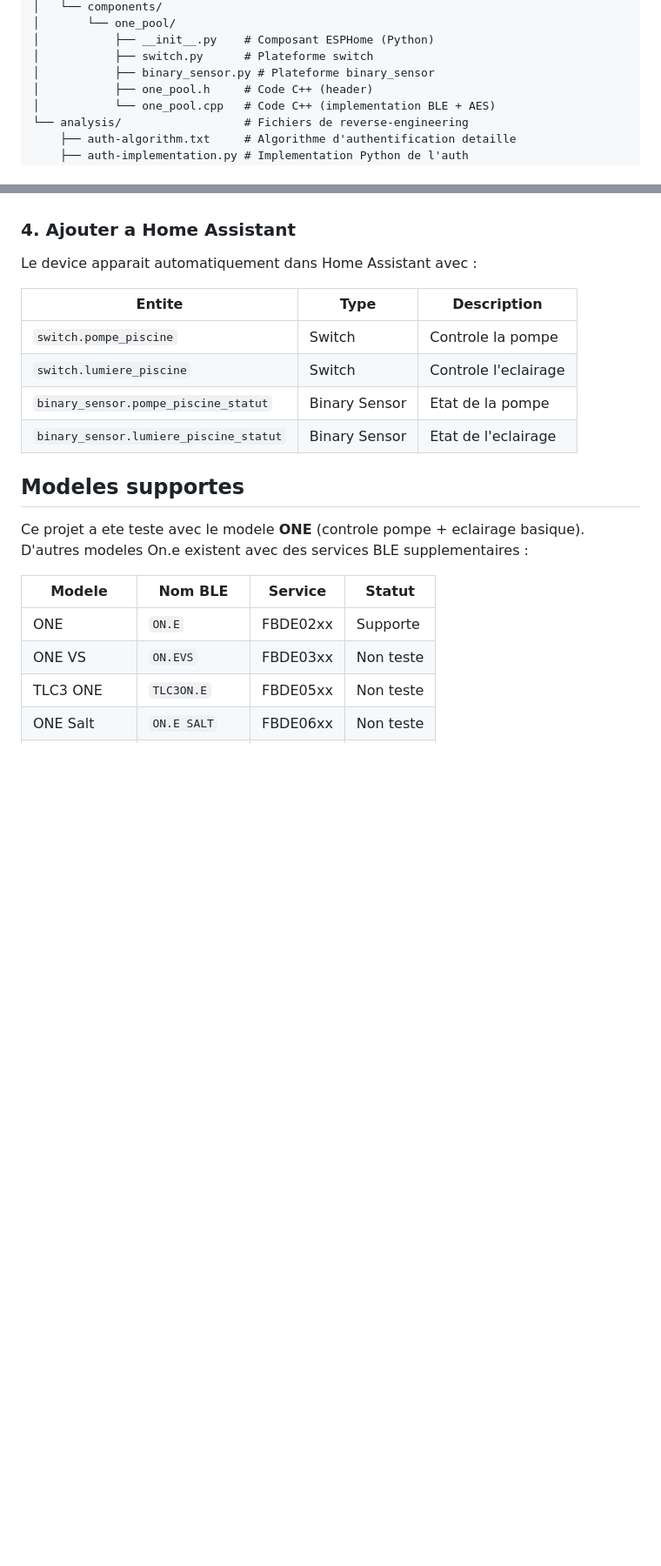
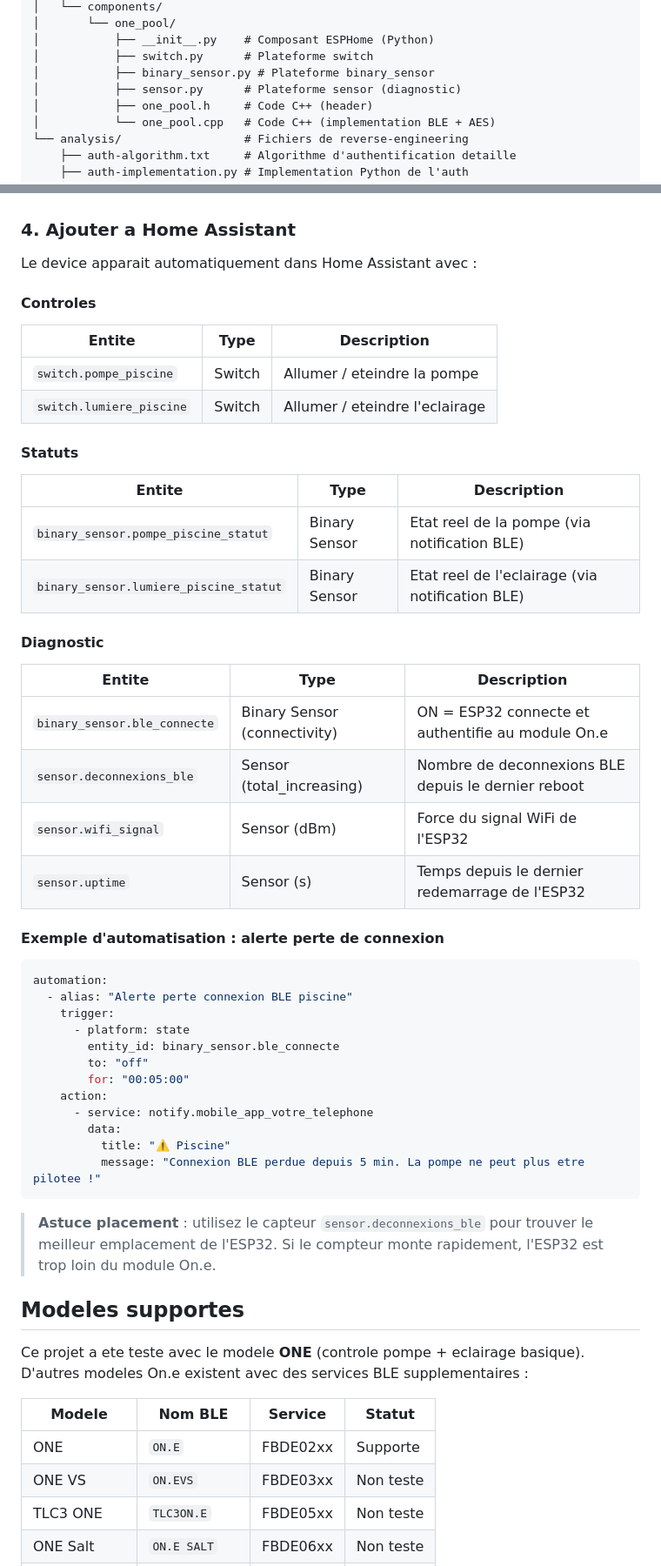
Before and after one commit to m-maillot/esphome-one, a Markdown page: README.md, 2 parts joined by grey strips. Shown at 87% size. Rendered like a GitHub page; blank space fills up the shorter version.

Commit message:
Update README with diagnostic sensors and HA automation example
Add documentation for BLE connection status, disconnect counter,
WiFi signal, uptime sensors, and an example automation for
alerting on BLE connection loss.

Co-Authored-By: Claude Opus 4.6 (1M context) <noreply@anthropic.com>

````diff
--- a/README.md
+++ b/README.md
@@ -36,6 +36,7 @@ Le module On.e gere l'allumage/extinction de la pompe et de l'eclairage de pisci
 │           ├── __init__.py    # Composant ESPHome (Python)
 │           ├── switch.py      # Plateforme switch
 │           ├── binary_sensor.py # Plateforme binary_sensor
+│           ├── sensor.py      # Plateforme sensor (diagnostic)
 │           ├── one_pool.h     # Code C++ (header)
 │           └── one_pool.cpp   # Code C++ (implementation BLE + AES)
 └── analysis/                  # Fichiers de reverse-engineering
@@ -92,12 +93,47 @@ Ou via le dashboard ESPHome de Home Assistant :
 
 Le device apparait automatiquement dans Home Assistant avec :
 
+#### Controles
+
 | Entite | Type | Description |
 |--------|------|-------------|
-| `switch.pompe_piscine` | Switch | Controle la pompe |
-| `switch.lumiere_piscine` | Switch | Controle l'eclairage |
-| `binary_sensor.pompe_piscine_statut` | Binary Sensor | Etat de la pompe |
-| `binary_sensor.lumiere_piscine_statut` | Binary Sensor | Etat de l'eclairage |
+| `switch.pompe_piscine` | Switch | Allumer / eteindre la pompe |
+| `switch.lumiere_piscine` | Switch | Allumer / eteindre l'eclairage |
+
+#### Statuts
+
+| Entite | Type | Description |
+|--------|------|-------------|
+| `binary_sensor.pompe_piscine_statut` | Binary Sensor | Etat reel de la pompe (via notification BLE) |
+| `binary_sensor.lumiere_piscine_statut` | Binary Sensor | Etat reel de l'eclairage (via notification BLE) |
+
+#### Diagnostic
+
+| Entite | Type | Description |
+|--------|------|-------------|
+| `binary_sensor.ble_connecte` | Binary Sensor (connectivity) | ON = ESP32 connecte et authentifie au module On.e |
+| `sensor.deconnexions_ble` | Sensor (total_increasing) | Nombre de deconnexions BLE depuis le dernier reboot |
+| `sensor.wifi_signal` | Sensor (dBm) | Force du signal WiFi de l'ESP32 |
+| `sensor.uptime` | Sensor (s) | Temps depuis le dernier redemarrage de l'ESP32 |
+
+#### Exemple d'automatisation : alerte perte de connexion
+
+```yaml
+automation:
+  - alias: "Alerte perte connexion BLE piscine"
+    trigger:
+      - platform: state
+        entity_id: binary_sensor.ble_connecte
+        to: "off"
+        for: "00:05:00"
+    action:
+      - service: notify.mobile_app_votre_telephone
+        data:
+          title: "⚠️ Piscine"
+          message: "Connexion BLE perdue depuis 5 min. La pompe ne peut plus etre pilotee !"
+```
+
+> **Astuce placement** : utilisez le capteur `sensor.deconnexions_ble` pour trouver le meilleur emplacement de l'ESP32. Si le compteur monte rapidement, l'ESP32 est trop loin du module On.e.
 
 ## Modeles supportes
 
````
